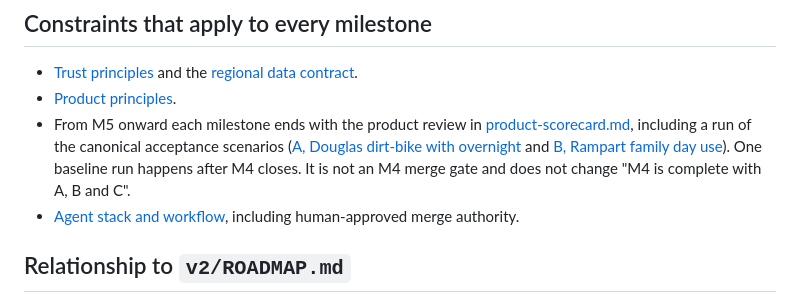
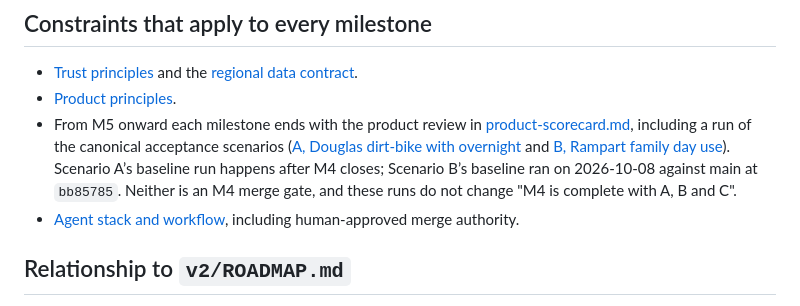
Before and after one commit to k-kopacek/ohvernight, a Markdown page: ROADMAP.md, the part around the change. GitHub-like rendering.

```diff
--- a/ROADMAP.md
+++ b/ROADMAP.md
@@ -242,8 +242,9 @@ and every group, claim, exclusion and alias survive the mapping.
   ([A, Douglas dirt-bike with overnight](docs/product/acceptance-scenario-douglas-dirt-bike.md)
   and
   [B, Rampart family day use](docs/product/acceptance-scenario-rampart-day-use.md)).
-  One baseline run happens after M4 closes. It is not an M4 merge gate and
-  does not change "M4 is complete with A, B and C".
+  Scenario A’s baseline run happens after M4 closes; Scenario B’s baseline ran
+  on 2026-10-08 against main at `bb85785`. Neither is an M4 merge gate, and
+  these runs do not change "M4 is complete with A, B and C".
 - [Agent stack and workflow](docs/architecture/agent-stack.md), including
   human-approved merge authority.
 
```
Also changed, not shown: docs/architecture/adventure-model.md (+3 -3 lines), docs/product/acceptance-scenario-rampart-day-use.md (+5 -4 lines).
